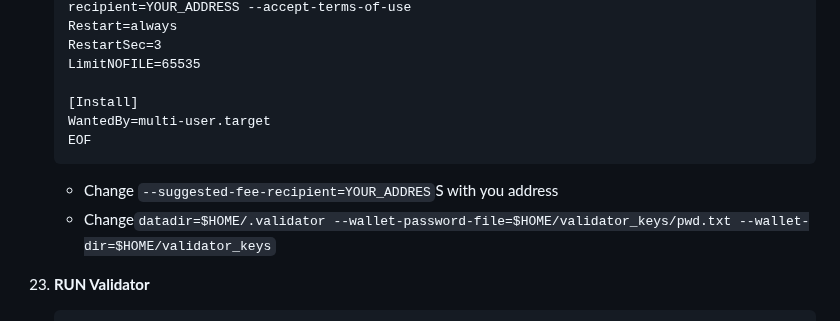
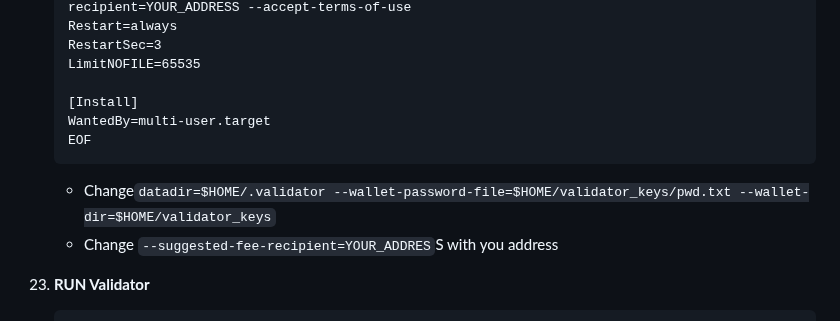
Before and after one commit to catsmile100/Validator-Testnet, a Markdown page: Stratis/README.MD, the part around the change. Rendered like a GitHub page.

````diff
--- a/Stratis/README.MD
+++ b/Stratis/README.MD
@@ -203,8 +203,8 @@ NODE  | CPU     | RAM      | SSD     | OS     |
 	WantedBy=multi-user.target
 	EOF
 	```
+	- Change`datadir=$HOME/.validator --wallet-password-file=$HOME/validator_keys/pwd.txt --wallet-dir=$HOME/validator_keys`
 	- Change `--suggested-fee-recipient=YOUR_ADDRES`S with you address
-	- Change`datadir=$HOME/.validator --wallet-password-file=$HOME/validator_keys/pwd.txt --wallet-dir=$HOME/validator_keys`
 
 23. **RUN Validator**
 	```
````
